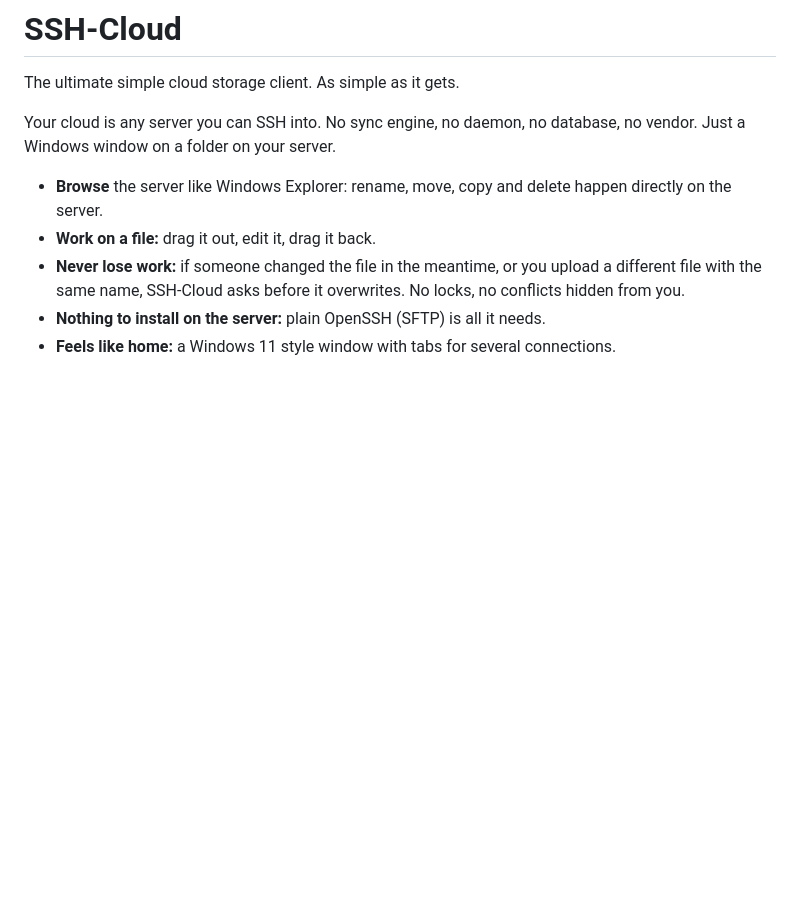
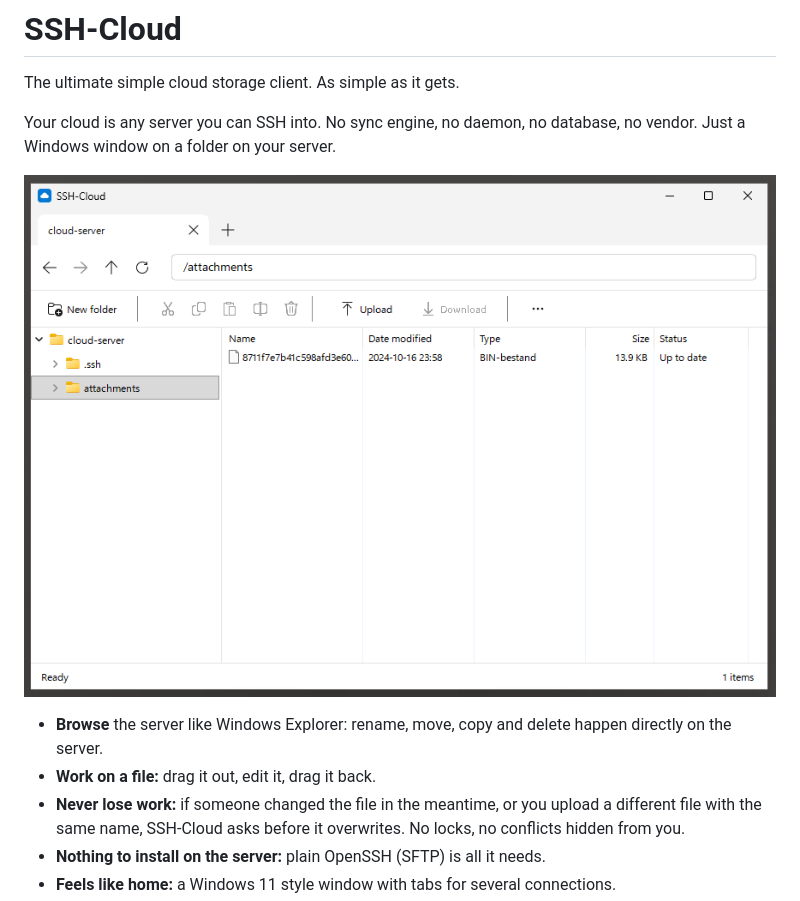
Before and after one commit to mevdschee/ssh-cloud, a Markdown page: README.md, the part around the change. Rendered like a GitHub page; pictures changed too: screenshot.png (added); blank space fills up the shorter version.

Commit message:
Add a screenshot to the README

```diff
--- a/README.md
+++ b/README.md
@@ -4,6 +4,8 @@ The ultimate simple cloud storage client. As simple as it gets.
 
 Your cloud is any server you can SSH into. No sync engine, no daemon, no
 database, no vendor. Just a Windows window on a folder on your server.
+
+![SSH-Cloud](screenshot.png)
 
 - **Browse** the server like Windows Explorer: rename, move, copy and delete
   happen directly on the server.
```
